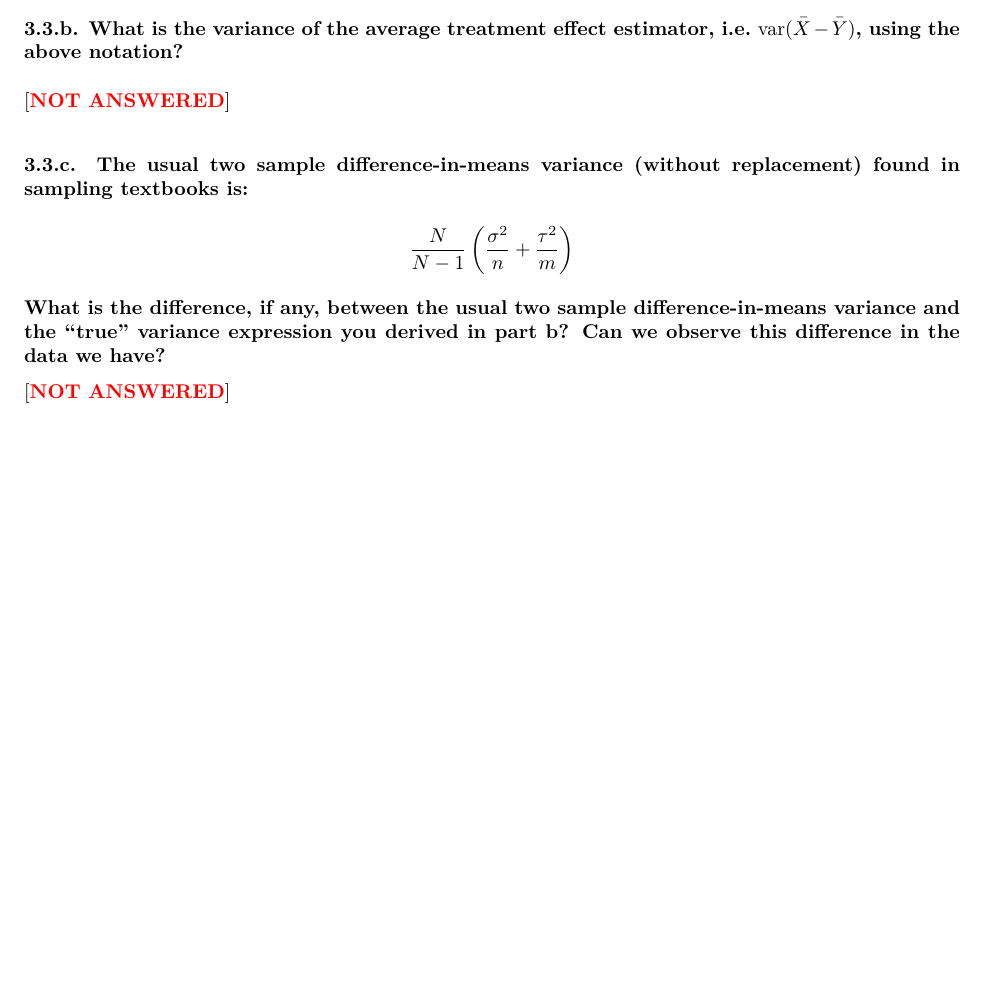
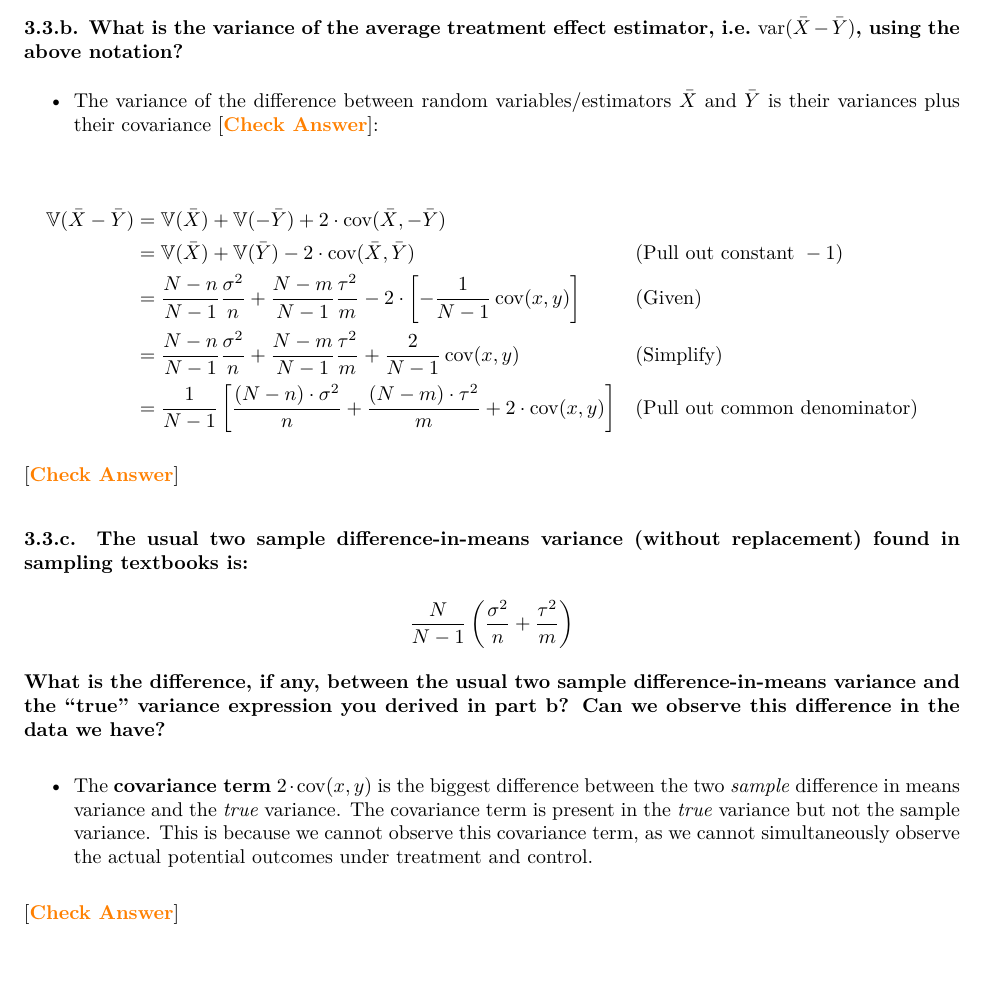
Before and after one commit to PatrickJEdwards/PS_5024_Causal_Exam_Prep, an R Markdown document (PS5024-NonR_ProbSet_Questions.rmd): part of page 13 of 21 before the commit and part of page 14 of 22 after it, cut so that both start at the same text, the shorter picture padded with empty space. The pictures show the output file PS5024-NonR_ProbSet_Questions.pdf that the author committed with the source.

Commit message:
Problem set 3 finished

```diff
--- a/PS5024-NonR_ProbSet_Questions.rmd
+++ b/PS5024-NonR_ProbSet_Questions.rmd
@@ -460,7 +478,19 @@ $$
 
 ### 3.3.b. What is the variance of the average treatment effect estimator, i.e. $\operatorname{var}(\bar{X}-\bar{Y})$, using the above notation?
 
-[**\textcolor{red}{NOT ANSWERED}**]
+- The variance of the difference between random variables/estimators $\bar{X}$ and $\bar{Y}$ is their variances plus their covariance [**\textcolor{orange}{Check Answer}**]:
+
+$$
+\begin{aligned}
+\mathbb{V}(\bar{X}-\bar{Y}) & =\mathbb{V}(\bar{X})+\mathbb{V}(-\bar{Y})+2 \cdot \operatorname{cov}(\bar{X},-\bar{Y}) \\
+& =\mathbb{V}(\bar{X})+\mathbb{V}(\bar{Y})-2 \cdot \operatorname{cov}(\bar{X}, \bar{Y}) && (\text{Pull out constant } -1) \\
+& =\frac{N-n}{N-1} \frac{\sigma^2}{n}+\frac{N-m}{N-1} \frac{\tau^2}{m}-2 \cdot\left[-\frac{1}{N-1} \operatorname{cov}(x, y)\right] && (\text{Given}) \\
+& =\frac{N-n}{N-1} \frac{\sigma^2}{n}+\frac{N-m}{N-1} \frac{\tau^2}{m}+\frac{2}{N-1} \operatorname{cov}(x, y) && (\text{Simplify}) \\
+& =\frac{1}{N-1}\left[\frac{(N-n) \cdot \sigma^2}{n}+\frac{(N-m) \cdot \tau^2}{m}+2 \cdot \operatorname{cov}(x, y)\right] && (\text{Pull out common denominator})
+\end{aligned}
+$$
+
+[**\textcolor{orange}{Check Answer}**]
 
 
 ### 3.3.c. The usual two sample difference-in-means variance (without replacement) found in sampling textbooks is:
@@ -471,7 +501,9 @@ $$
 
 **What is the difference, if any, between the usual two sample difference-in-means variance and the "true" variance expression you derived in part b? Can we observe this difference in the data we have?**
 
-[**\textcolor{red}{NOT ANSWERED}**]
+- The **covariance term** $2\cdot \operatorname{cov}(x,y)$ is the biggest difference between the two *sample* difference in means variance and the *true* variance. The covariance term is present in the *true* variance but not the sample variance. This is because we cannot observe this covariance term, as we cannot simultaneously observe the actual potential outcomes under treatment and control.
+
+[**\textcolor{orange}{Check Answer}**]
 
 
 \newpage
```
Also changed, not shown: PS5024-NonR_ProbSet_Questions.pdf, PS5024-NonR_ProbSet_Questions.rmd (26 more changed lines).
